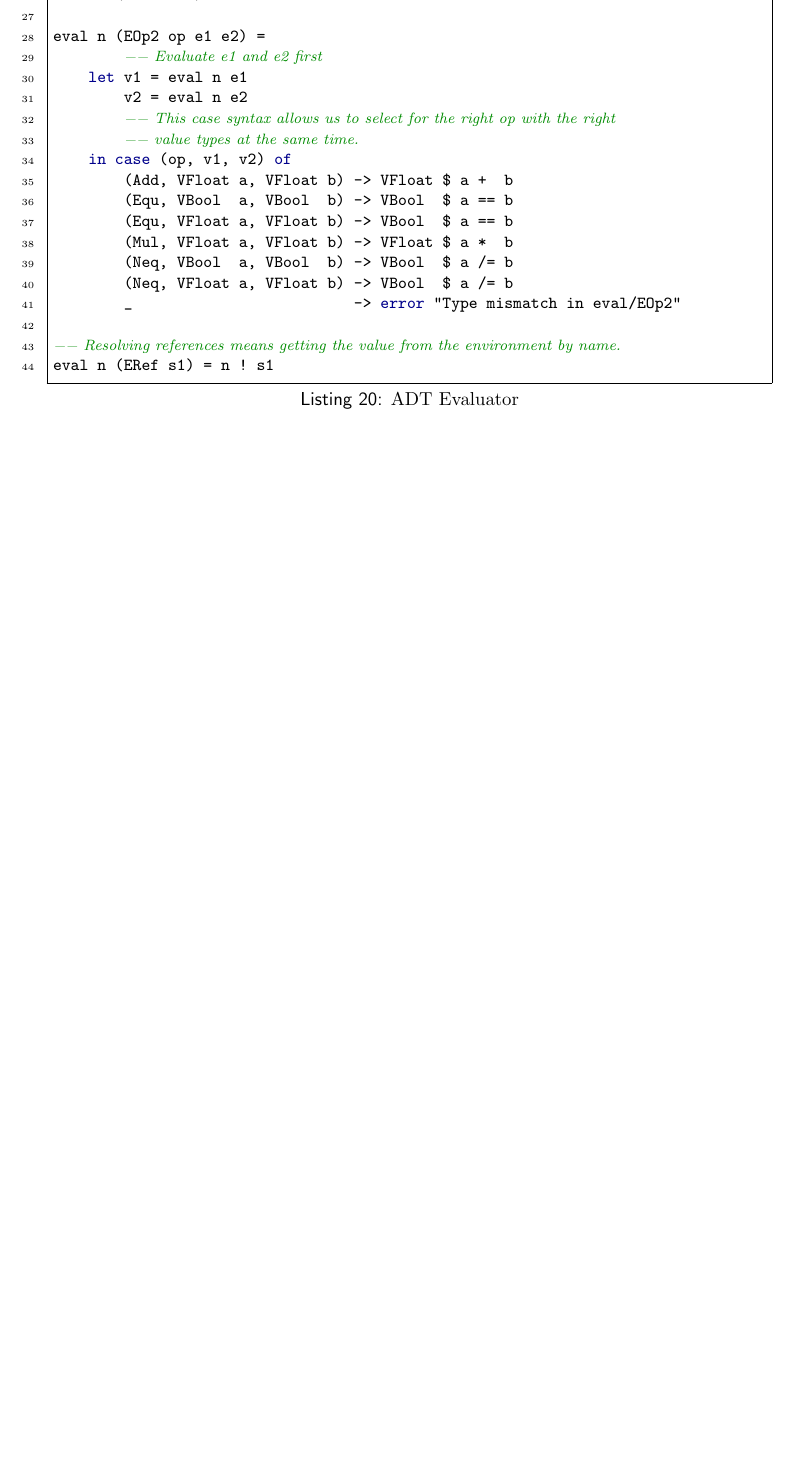
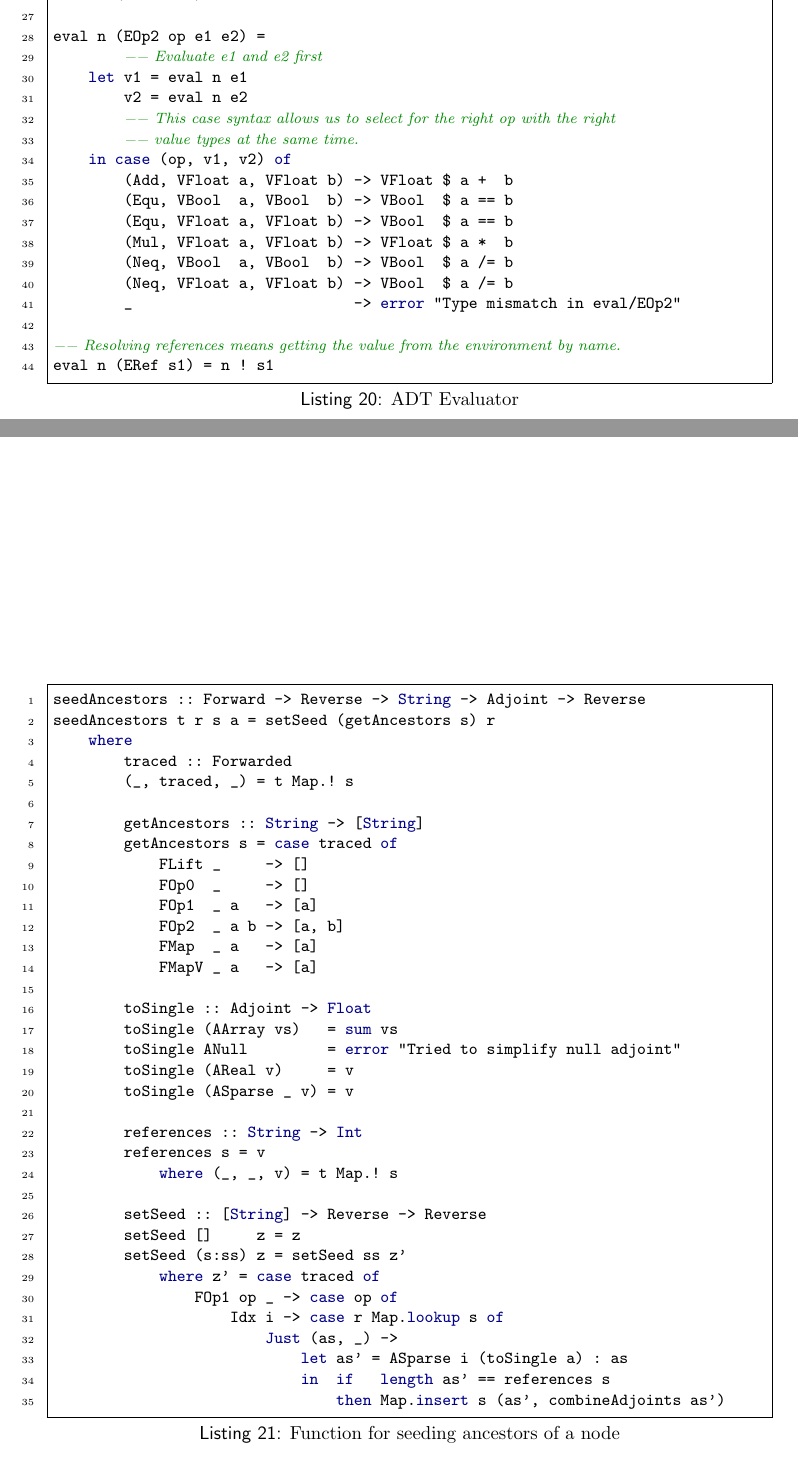
Before and after one commit to Galactic-Cat/thesis, a LaTeX document (paper/paper.tex, which reads paper/sections/utility.tex): part of page 38 of 38 before the commit and two parts of pages 38 and 39 of 40 after it, the two joined at a grey line, cut so that both start at the same text, the shorter picture padded with empty space. Compiled offline with pdfLaTeX.

Commit message:
Work on paper

```diff
--- /dev/null
+++ b/paper/sections/utility.tex
@@ -0,0 +7,37 @@
+    \begin{haskell}[caption=Function for seeding ancestors of a node, label=lst:seedanc, gobble=8]
+        seedAncestors :: Forward -> Reverse -> String -> Adjoint -> Reverse
+        seedAncestors t r s a = setSeed (getAncestors s) r
+            where
+                traced :: Forwarded
+                (_, traced, _) = t Map.! s
+
+                getAncestors :: String -> [String]
+                getAncestors s = case traced of
+                    FLift _     -> []
+                    FOp0  _     -> []
+                    FOp1  _ a   -> [a]
+                    FOp2  _ a b -> [a, b]
+                    FMap  _ a   -> [a]
+                    FMapV _ a   -> [a]
+
+                toSingle :: Adjoint -> Float
+                toSingle (AArray vs)   = sum vs
+                toSingle ANull         = error "Tried to simplify null adjoint"
+                toSingle (AReal v)     = v
+                toSingle (ASparse _ v) = v
+
+                references :: String -> Int
+                references s = v
+                    where (_, _, v) = t Map.! s
+
+                setSeed :: [String] -> Reverse -> Reverse
+                setSeed []     z = z
+                setSeed (s:ss) z = setSeed ss z'
+                    where z' = case traced of
+                        FOp1 op _ -> case op of
+                            Idx i -> case r Map.lookup s of
+                                Just (as, _) ->
+                                    let as' = ASparse i (toSingle a) : as
+                                    in  if   length as' == references s
+                                        then Map.insert s (as', combineAdjoints as')
+    \end{haskell}
```
Also changed, not shown: paper/paper.tex (+1 -0 lines), paper/sections/reverse.tex (+9 -5 lines), paper/paper.pdf, paper/sections/utility.tex (28 more changed lines).
